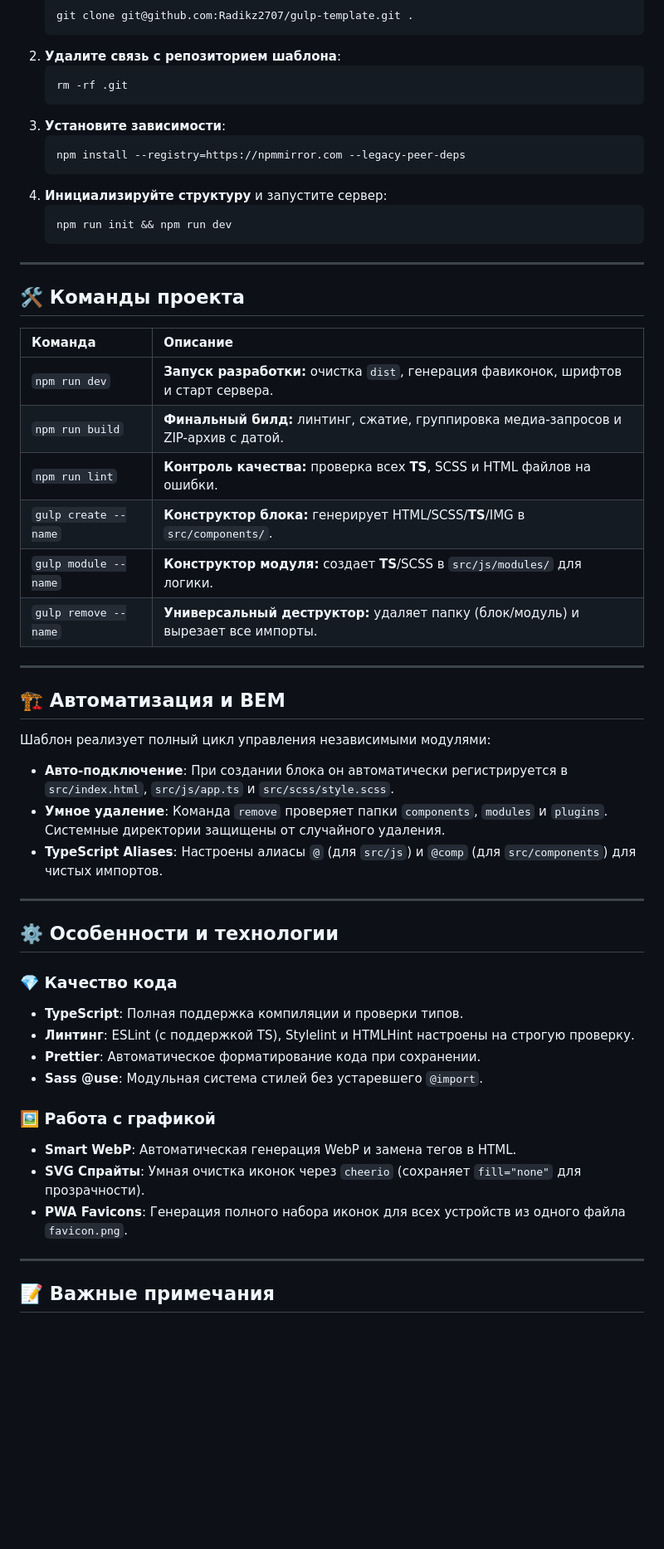
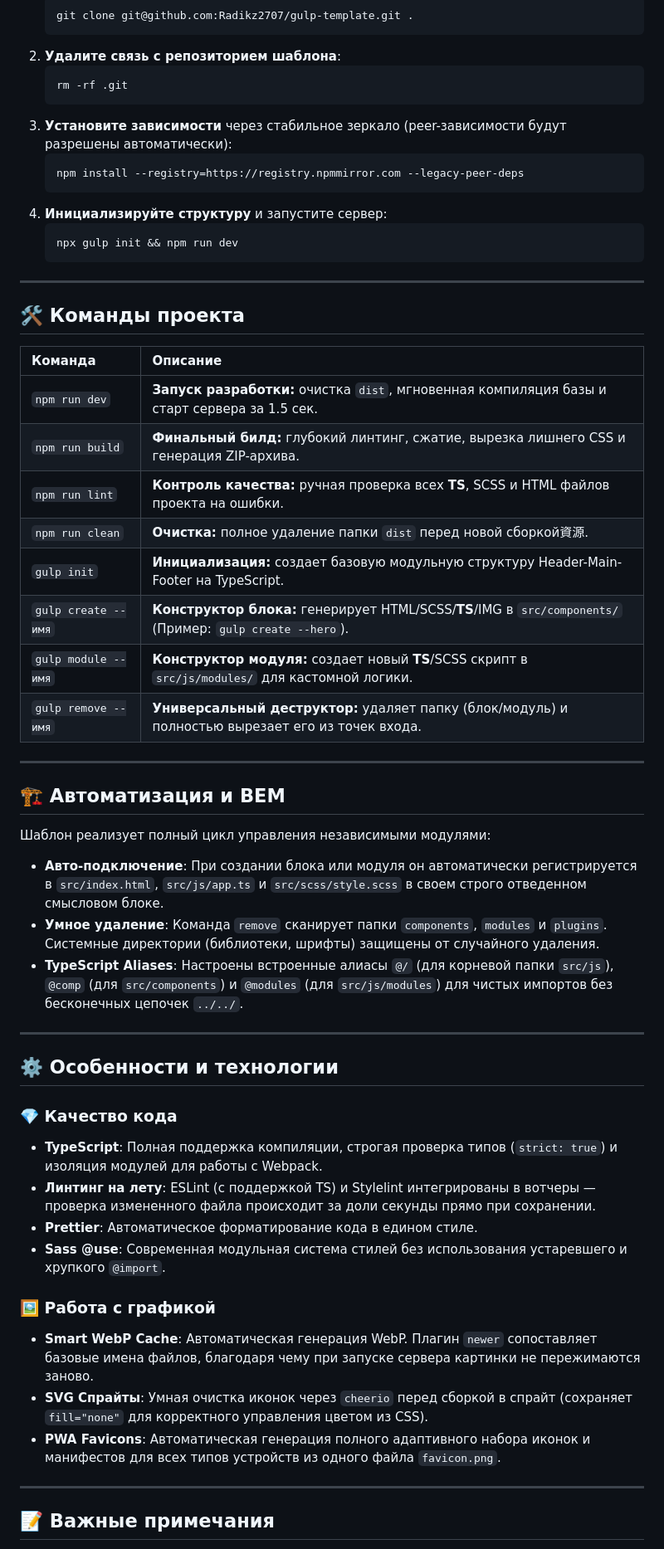
Before and after one commit to Radikz2707/gulp-template, a Markdown page: README.md, the part around one of its changes. Shown at 83% size. GitHub-like rendering; blank space fills up the shorter version.

````diff
--- a/README.md
+++ b/README.md
@@ -16,13 +16,13 @@
    ```bash
    rm -rf .git
    ```
-3. **Установите зависимости**:
+3. **Установите зависимости** через стабильное зеркало (peer-зависимости будут разрешены автоматически):
    ```bash
-   npm install --registry=https://npmmirror.com --legacy-peer-deps
+   npm install --registry=https://registry.npmmirror.com --legacy-peer-deps
    ```
 4. **Инициализируйте структуру** и запустите сервер:
    ```bash
-   npm run init && npm run dev
+   npx gulp init && npm run dev
    ```
 
 ---
@@ -32,12 +32,14 @@
 
 | Команда | Описание |
 | :--- | :--- |
-| `npm run dev` | **Запуск разработки:** очистка `dist`, генерация фавиконок, шрифтов и старт сервера. |
-| `npm run build` | **Финальный билд:** линтинг, сжатие, группировка медиа-запросов и ZIP-архив с датой. |
-| `npm run lint` | **Контроль качества:** проверка всех **TS**, SCSS и HTML файлов на ошибки. |
-| `gulp create --name` | **Конструктор блока:** генерирует HTML/SCSS/**TS**/IMG в `src/components/`. |
-| `gulp module --name` | **Конструктор модуля:** создает **TS**/SCSS в `src/js/modules/` для логики. |
-| `gulp remove --name` | **Универсальный деструктор:** удаляет папку (блок/модуль) и вырезает все импорты. |
+| `npm run dev` | **Запуск разработки:** очистка `dist`, мгновенная компиляция базы и старт сервера за 1.5 сек. |
+| `npm run build` | **Финальный билд:** глубокий линтинг, сжатие, вырезка лишнего CSS и генерация ZIP-архива. |
+| `npm run lint` | **Контроль качества:** ручная проверка всех **TS**, SCSS и HTML файлов проекта на ошибки. |
+| `npm run clean` | **Очистка:** полное удаление папки `dist` перед новой сборкой資源. |
+| `gulp init` | **Инициализация:** создает базовую модульную структуру Header-Main-Footer на TypeScript. |
+| `gulp create --имя` | **Конструктор блока:** генерирует HTML/SCSS/**TS**/IMG в `src/components/` (Пример: `gulp create --hero`). |
+| `gulp module --имя` | **Конструктор модуля:** создает новый **TS**/SCSS скрипт в `src/js/modules/` для кастомной логики. |
+| `gulp remove --имя` | **Универсальный деструктор:** удаляет папку (блок/модуль) и полностью вырезает его из точек входа. |
 
 ---
 
@@ -45,24 +47,24 @@
 
 Шаблон реализует полный цикл управления независимыми модулями:
 
-- **Авто-подключение**: При создании блока он автоматически регистрируется в `src/index.html`, `src/js/app.ts` и `src/scss/style.scss`.
-- **Умное удаление**: Команда `remove` проверяет папки `components`, `modules` и `plugins`. Системные директории защищены от случайного удаления.
-- **TypeScript Aliases**: Настроены алиасы `@` (для `src/js`) и `@comp` (для `src/components`) для чистых импортов.
+- **Авто-подключение**: При создании блока или модуля он автоматически регистрируется в `src/index.html`, `src/js/app.ts` и `src/scss/style.scss` в своем строго отведенном смысловом блоке.
+- **Умное удаление**: Команда `remove` сканирует папки `components`, `modules` и `plugins`. Системные директории (библиотеки, шрифты) защищены от случайного удаления.
+- **TypeScript Aliases**: Настроены встроенные алиасы `@/` (для корневой папки `src/js`), `@comp` (для `src/components`) и `@modules` (для `src/js/modules`) для чистых импортов без бесконечных цепочек `../../`.
 
 ---
 
 ## ⚙️ Особенности и технологии
 
 ### 💎 Качество кода
-- **TypeScript**: Полная поддержка компиляции и проверки типов.
-- **Линтинг**: ESLint (с поддержкой TS), Stylelint и HTMLHint настроены на строгую проверку.
-- **Prettier**: Автоматическое форматирование кода при сохранении.
-- **Sass @use**: Модульная система стилей без устаревшего `@import`.
+- **TypeScript**: Полная поддержка компиляции, строгая проверка типов (`strict: true`) и изоляция модулей для работы с Webpack.
+- **Линтинг на лету**: ESLint (с поддержкой TS) и Stylelint интегрированы в вотчеры — проверка измененного файла происходит за доли секунды прямо при сохранении.
+- **Prettier**: Автоматическое форматирование кода в едином стиле.
+- **Sass @use**: Современная модульная система стилей без использования устаревшего и хрупкого `@import`.
 
 ### 🖼 Работа с графикой
-- **Smart WebP**: Автоматическая генерация WebP и замена тегов в HTML.
-- **SVG Спрайты**: Умная очистка иконок через `cheerio` (сохраняет `fill="none"` для прозрачности).
-- **PWA Favicons**: Генерация полного набора иконок для всех устройств из одного файла `favicon.png`.
+- **Smart WebP Cache**: Автоматическая генерация WebP. Плагин `newer` сопоставляет базовые имена файлов, благодаря чему при запуске сервера картинки не пережимаются заново.
+- **SVG Спрайты**: Умная очистка иконок через `cheerio` перед сборкой в спрайт (сохраняет `fill="none"` для корректного управления цветом из CSS).
+- **PWA Favicons**: Автоматическая генерация полного адаптивного набора иконок и манифестов для всех типов устройств из одного файла `favicon.png`.
 
 ---
 
````
Also changed, not shown: other parts of README.md (+3 -3 lines).
